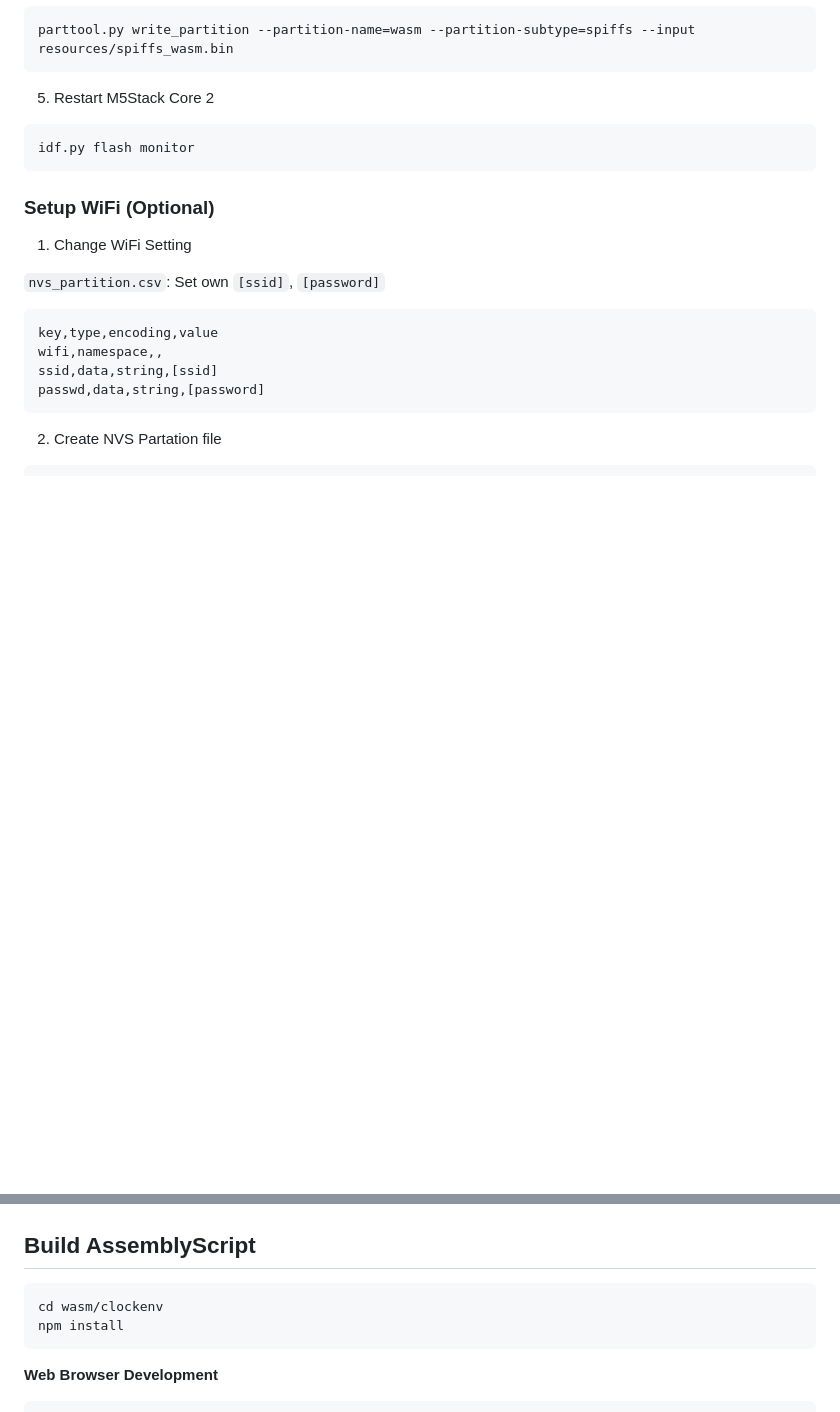
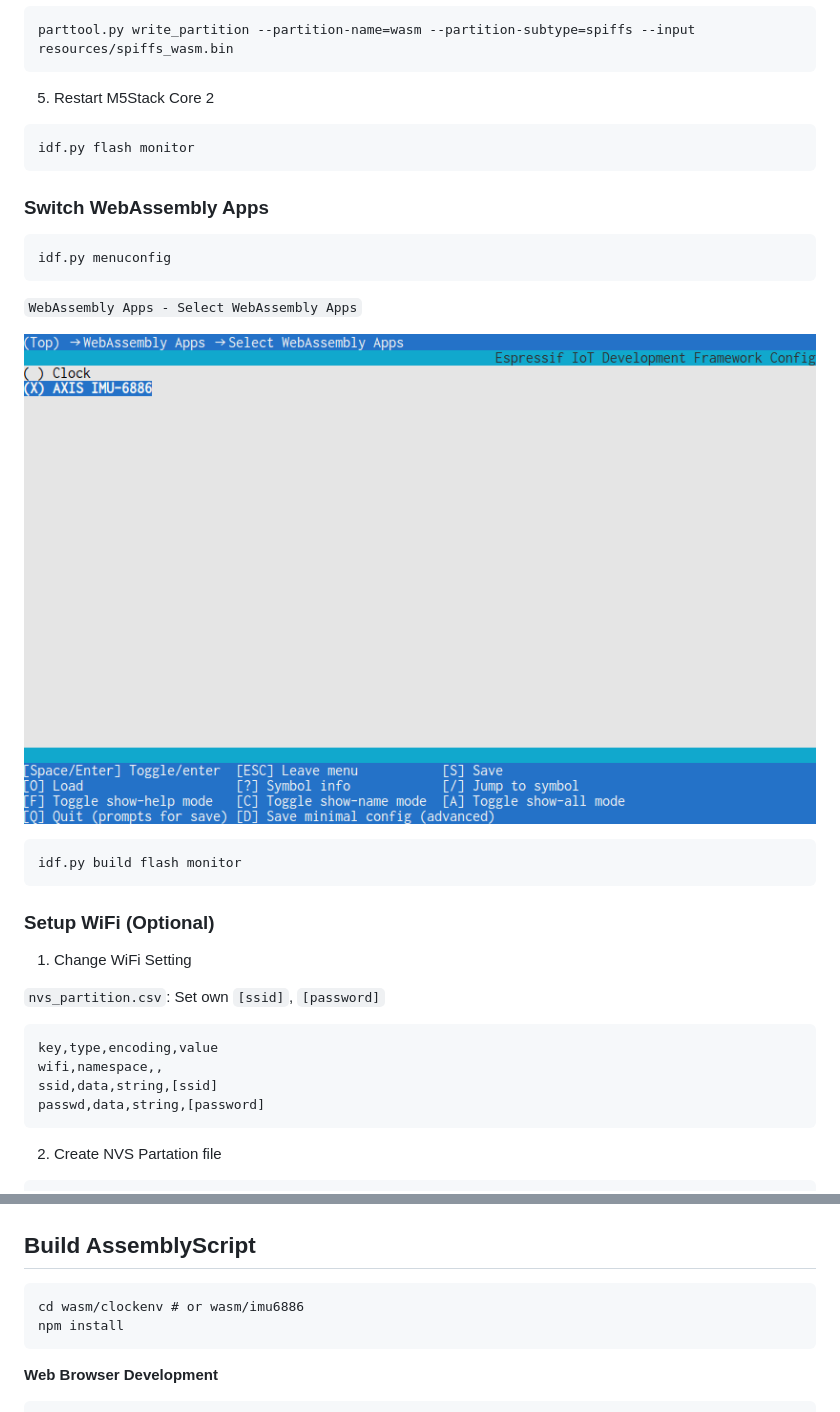
Before and after one commit to h1romas4/m5stack-core2-wasm3-as, a Markdown page: README.md, 2 parts joined by grey strips. Rendered like a GitHub page; pictures changed too: docs/images/m5stack-core2-03.png (added); blank space fills up the shorter version.

````diff
--- a/README.md
+++ b/README.md
@@ -85,6 +87,20 @@ parttool.py write_partition --partition-name=wasm --partition-subtype=spiffs --i
 idf.py flash monitor
 ```
 
+### Switch WebAssembly Apps
+
+```
+idf.py menuconfig
+```
+
+`WebAssembly Apps - Select WebAssembly Apps`
+
+![menuconfig](https://raw.githubusercontent.com/h1romas4/m5stack-core2-wasm3-as/main/docs/images/m5stack-core2-03.png)
+
+```
+idf.py build flash monitor
+```
+
 ### Setup WiFi (Optional)
 
 1. Change WiFi Setting
@@ -121,7 +137,7 @@ idf.py monitor
 ## Build AssemblyScript
 
 ```
-cd wasm/clockenv
+cd wasm/clockenv # or wasm/imu6886
 npm install
 ```
 
````
Also changed, not shown: other parts of README.md (+3 -1 lines), docs/images/m5stack-core2-04.jpg (added).
